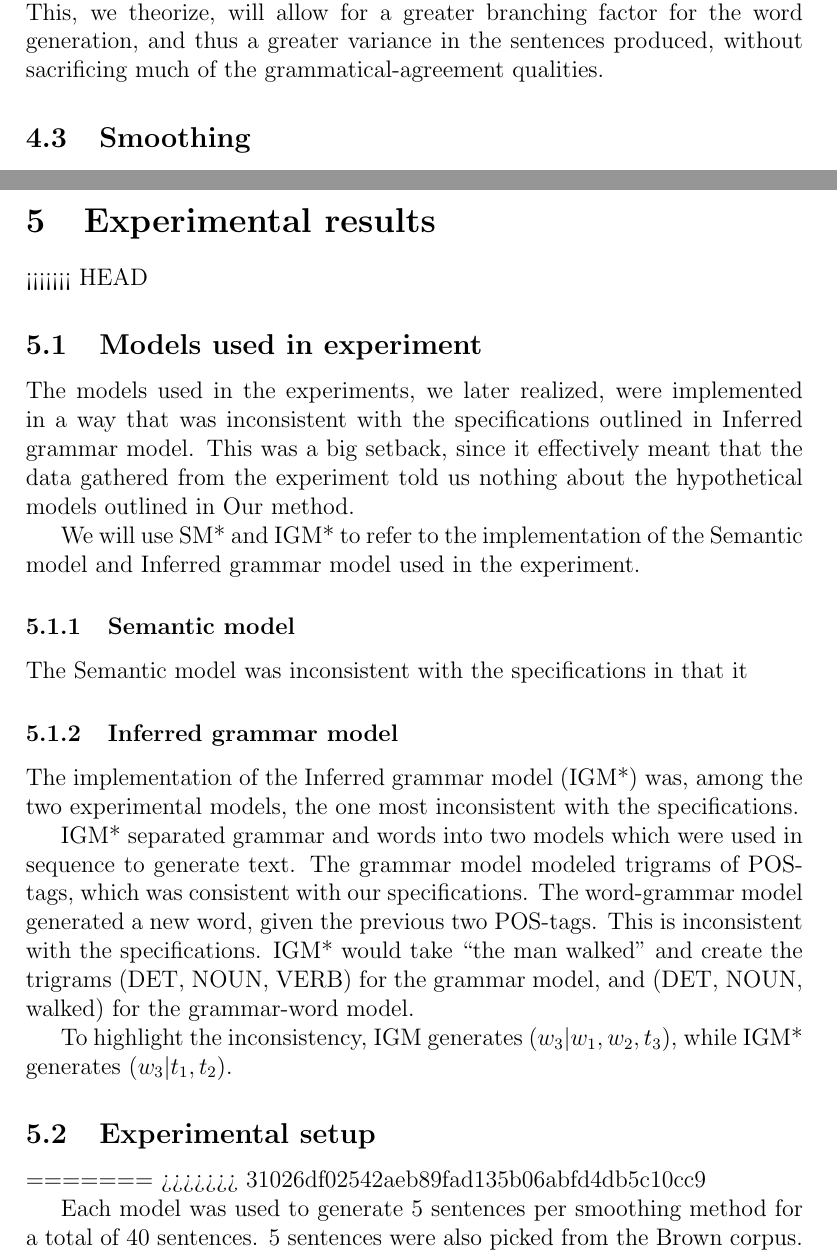
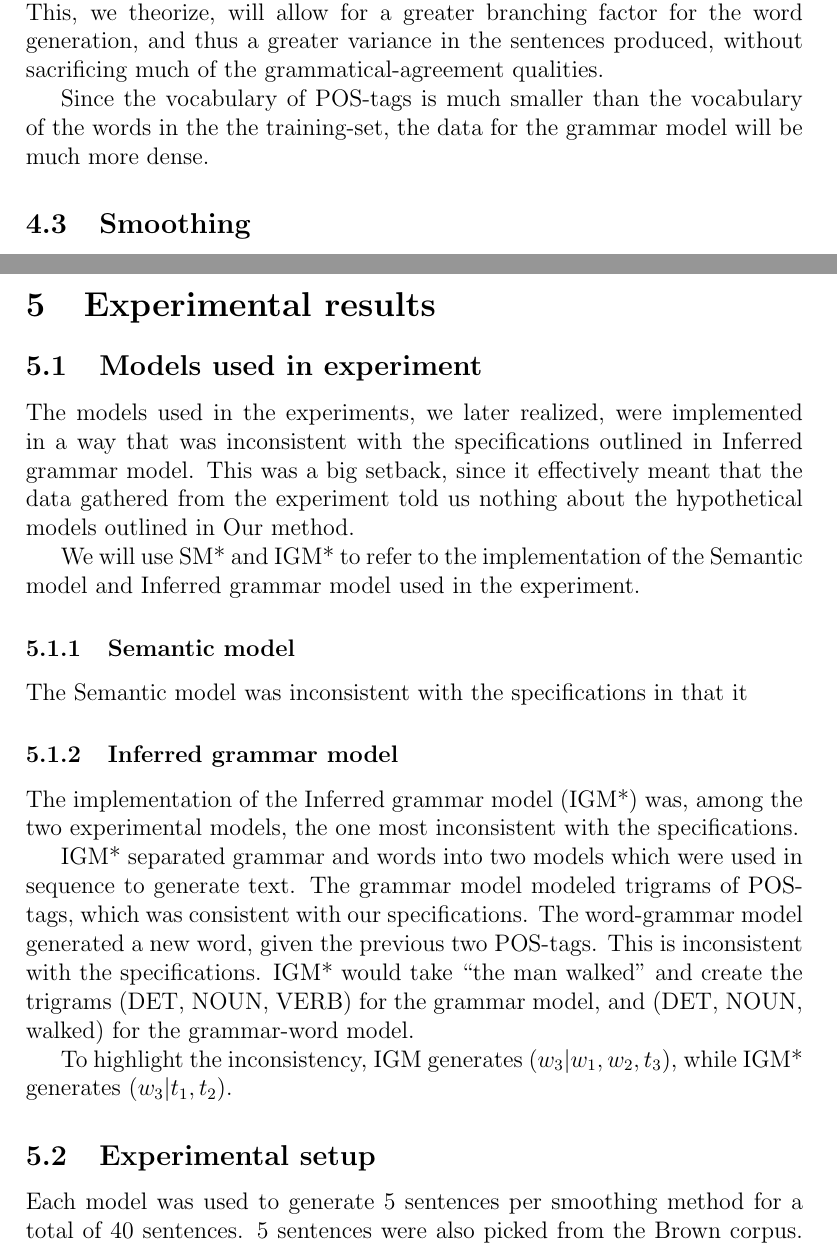
Before and after one commit to jandersson/NLG-2-Models, a LaTeX paper (report/ai15_group61_report.tex): two parts of pages 5 and 7 of 11, joined at a grey line, cut so that both start at the same text. Compiled offline with pdfLaTeX.

Commit message:
fucked up again here

```diff
--- a/report/ai15_group61_report.tex
+++ b/report/ai15_group61_report.tex
@@ -126,6 +126,8 @@ The grammar model generates tag by looking at $P(t_3|t_1,t_2)$, and the word-gra
 \subsubsection{hypothesis}
 The idea behind the Inferred grammar model the grammatical structure of sentences separately from the words in the sentences, allowing any semantically disambiguated words (word/tag tuples) with no collocations in the training set to appear next to each other as long as they satisfy the constraints imposed by the grammar-model trained on the same training set. This, we theorize, will allow for a greater branching factor for the word generation, and thus a greater variance in the sentences produced, without sacrificing much of the grammatical-agreement qualities.
 
+Since the vocabulary of POS-tags is much smaller than the vocabulary of the words in the the training-set, the data for the grammar model will be much more dense.
+
 \subsection{Smoothing}
 
 
@@ -162,9 +164,6 @@ Our implementations unfortunately failed to conform to the specifications we had
 %%%%%%%%%%%%%%%%%%%%%%%%%%%%%%%%%%%%%%%%%%%%%%%%%%%%%%%%%%%%%
 \section{Experimental results}
 \label{sec:exps}
-<<<<<<< HEAD
-
-
 
 \subsection{Models used in experiment}
 The models used in the experiments, we later realized, were implemented in a way that was inconsistent with the specifications outlined in {Inferred grammar model}. This was a big setback, since it effectively meant that the data gathered from the experiment told us nothing about the hypothetical models outlined in {Our method}.
@@ -183,8 +182,6 @@ IGM* separated grammar and words into two models which were used in sequence to
 To highlight the inconsistency, IGM generates $(w_3|w_1,w_2,t_3)$, while IGM* generates $(w_3 | t_1,t_2)$.
 
 \subsection{Experimental setup}
-=======
->>>>>>> 31026df02542aeb89fad135b06abfd4db5c10cc9
 
 \begin{figure}[t!]%
     \centering
```
